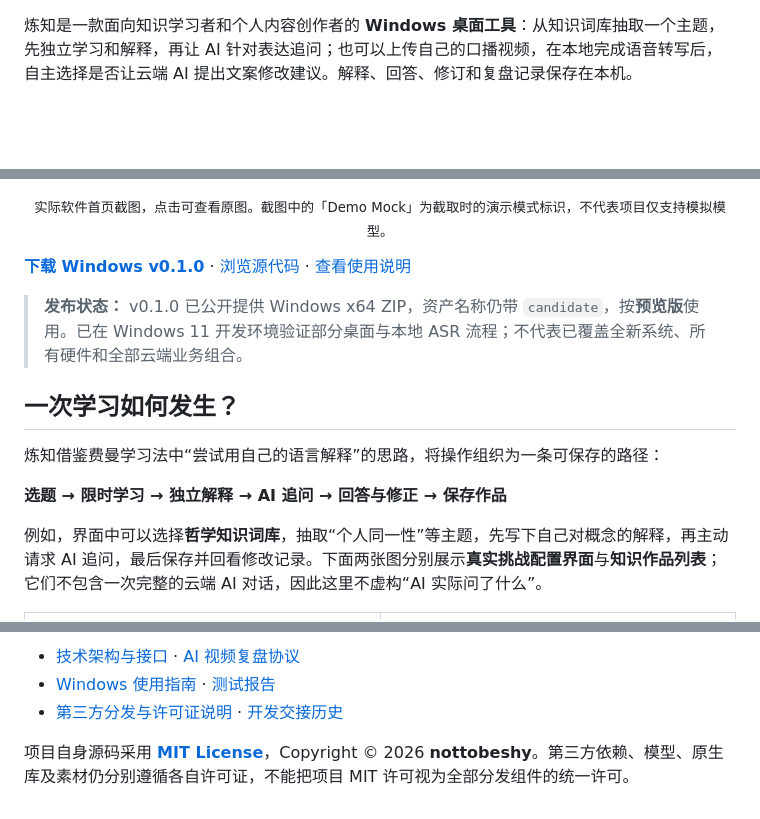
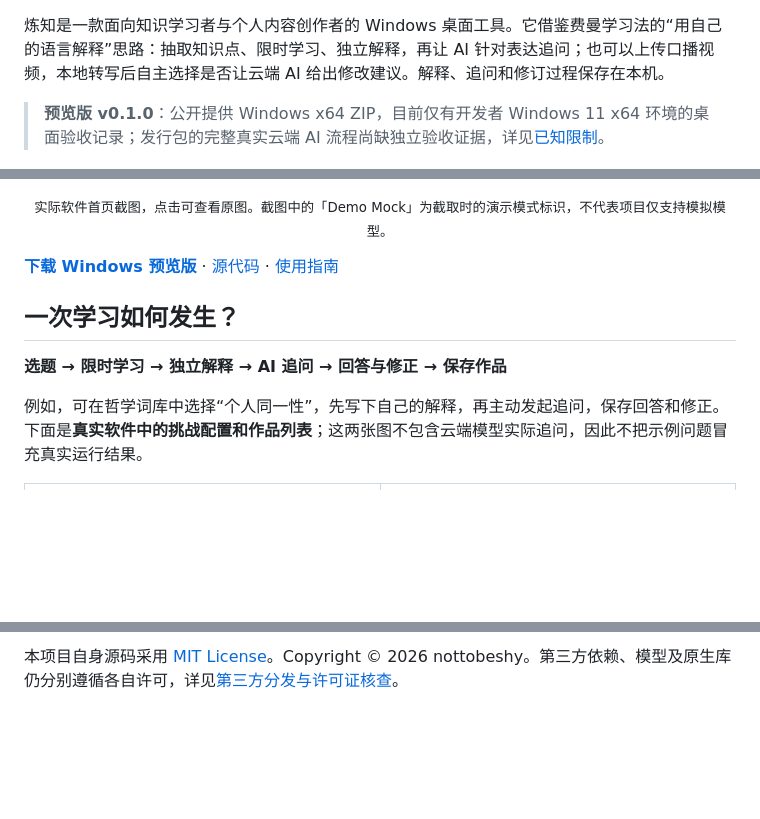
Before and after one commit to nottobeshy/LianZhi, a Markdown page: README.md, 3 parts joined by grey strips. Rendered like a GitHub page; blank space fills up the shorter version.

```diff
--- a/README.md
+++ b/README.md
@@ -7,24 +7,22 @@
 ![Platform](https://img.shields.io/badge/Platform-Windows%2011%20x64-555)
 [![License](https://img.shields.io/badge/License-MIT-blue)](LICENSE)
 
-炼知是一款面向知识学习者和个人内容创作者的 **Windows 桌面工具**：从知识词库抽取一个主题，先独立学习和解释，再让 AI 针对表达追问；也可以上传自己的口播视频，在本地完成语音转写后，自主选择是否让云端 AI 提出文案修改建议。解释、回答、修订和复盘记录保存在本机。
+炼知是一款面向知识学习者与个人内容创作者的 Windows 桌面工具。它借鉴费曼学习法的“用自己的语言解释”思路：抽取知识点、限时学习、独立解释，再让 AI 针对表达追问；也可以上传口播视频，本地转写后自主选择是否让云端 AI 给出修改建议。解释、追问和修订过程保存在本机。
+
+> **预览版 v0.1.0**：公开提供 Windows x64 ZIP，目前仅有开发者 Windows 11 x64 环境的桌面验收记录；发行包的完整真实云端 AI 流程尚缺独立验收证据，详见[已知限制](#已知限制)。
 
 <p align="center">
   <a href="assets/screenshots/01-home.png"><img src="assets/screenshots/01-home.png" alt="炼知真实软件首页：火焰罗盘、知识挑战、视频复盘与知识作品入口" width="100%"></a>
 </p>
 <p align="center"><sub>实际软件首页截图，点击可查看原图。截图中的「Demo Mock」为截取时的演示模式标识，不代表项目仅支持模拟模型。</sub></p>
 
-**[下载 Windows v0.1.0](https://github.com/nottobeshy/LianZhi/releases/tag/v0.1.0)** · [浏览源代码](https://github.com/nottobeshy/LianZhi) · [查看使用说明](docs/releases/WINDOWS_QUICKSTART.md)
-
-> **发布状态：** v0.1.0 已公开提供 Windows x64 ZIP，资产名称仍带 `candidate`，按**预览版**使用。已在 Windows 11 开发环境验证部分桌面与本地 ASR 流程；不代表已覆盖全新系统、所有硬件和全部云端业务组合。
+**[下载 Windows 预览版](https://github.com/nottobeshy/LianZhi/releases/tag/v0.1.0)** · [源代码](https://github.com/nottobeshy/LianZhi) · [使用指南](docs/releases/WINDOWS_QUICKSTART.md)
 
 ## 一次学习如何发生？
 
-炼知借鉴费曼学习法中“尝试用自己的语言解释”的思路，将操作组织为一条可保存的路径：
-
 **选题 → 限时学习 → 独立解释 → AI 追问 → 回答与修正 → 保存作品**
 
-例如，界面中可以选择**哲学知识词库**，抽取“个人同一性”等主题，先写下自己对概念的解释，再主动请求 AI 追问，最后保存并回看修改记录。下面两张图分别展示**真实挑战配置界面**与**知识作品列表**；它们不包含一次完整的云端 AI 对话，因此这里不虚构“AI 实际问了什么”。
+例如，可在哲学词库中选择“个人同一性”，先写下自己的解释，再主动发起追问，保存回答和修正。下面是**真实软件中的挑战配置和作品列表**；这两张图不包含云端模型实际追问，因此不把示例问题冒充真实运行结果。
 
 <table>
   <tr>
@@ -164,6 +153,2 @@ Pop-Location
 
-- [技术架构与接口](docs/ARCHITECTURE.md) · [AI 视频复盘协议](docs/VIDEO_REVIEW.md)
-- [Windows 使用指南](docs/releases/WINDOWS_QUICKSTART.md) · [测试报告](docs/releases/TEST_REPORT.md)
-- [第三方分发与许可证说明](docs/releases/THIRD_PARTY.md) · [开发交接历史](HANDOFF.md)
-
-项目自身源码采用 **[MIT License](LICENSE)**，Copyright © 2026 **nottobeshy**。第三方依赖、模型、原生库及素材仍分别遵循各自许可证，不能把项目 MIT 许可视为全部分发组件的统一许可。
+本项目自身源码采用 [MIT License](LICENSE)。Copyright © 2026 nottobeshy。第三方依赖、模型及原生库仍分别遵循各自许可，详见[第三方分发与许可证核查](docs/releases/THIRD_PARTY.md)。
```
Also changed, not shown: other parts of README.md (+60 -69 lines), HANDOFF.md (+10 -0 lines), docs/releases/WINDOWS_QUICKSTART.md (+63 -17 lines).
